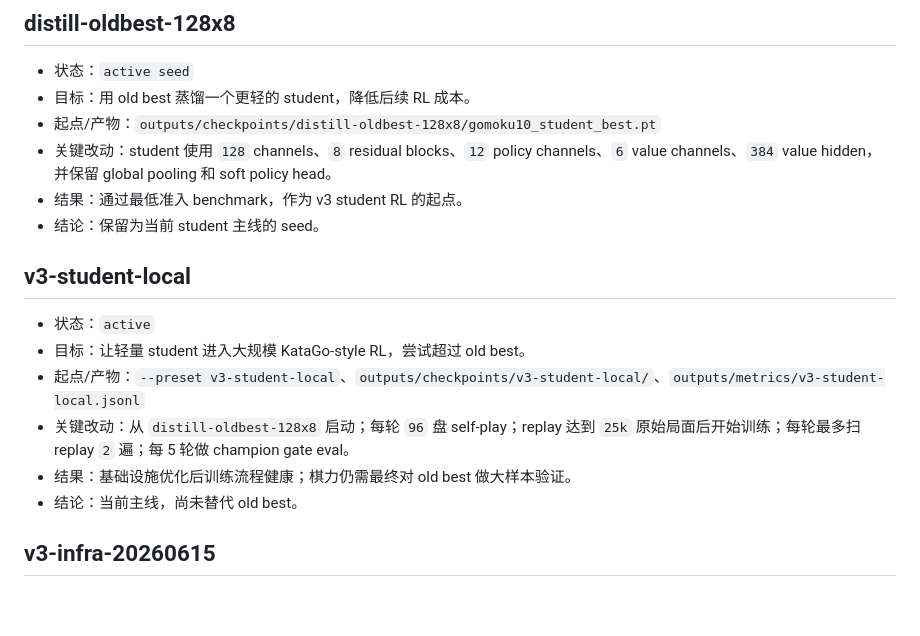
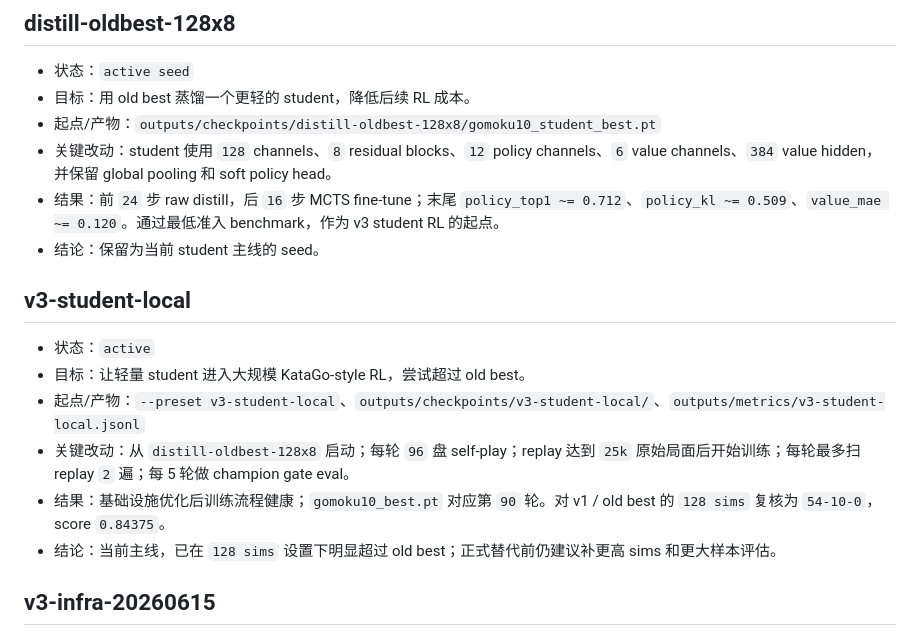
Before and after one commit to JiaxuanZou0714/alphazero_gomoku, a Markdown page: docs/VERSION_HISTORY.md, the part around the change. GitHub-like rendering; blank space fills up the shorter version.

```diff
--- a/docs/VERSION_HISTORY.md
+++ b/docs/VERSION_HISTORY.md
@@ -44,7 +44,7 @@
 - 目标：用 old best 蒸馏一个更轻的 student，降低后续 RL 成本。
 - 起点/产物：`outputs/checkpoints/distill-oldbest-128x8/gomoku10_student_best.pt`
 - 关键改动：student 使用 `128` channels、`8` residual blocks、`12` policy channels、`6` value channels、`384` value hidden，并保留 global pooling 和 soft policy head。
-- 结果：通过最低准入 benchmark，作为 v3 student RL 的起点。
+- 结果：前 `24` 步 raw distill，后 `16` 步 MCTS fine-tune；末尾 `policy_top1 ~= 0.712`、`policy_kl ~= 0.509`、`value_mae ~= 0.120`。通过最低准入 benchmark，作为 v3 student RL 的起点。
 - 结论：保留为当前 student 主线的 seed。
 
 ## v3-student-local
@@ -53,8 +53,8 @@
 - 目标：让轻量 student 进入大规模 KataGo-style RL，尝试超过 old best。
 - 起点/产物：`--preset v3-student-local`、`outputs/checkpoints/v3-student-local/`、`outputs/metrics/v3-student-local.jsonl`
 - 关键改动：从 `distill-oldbest-128x8` 启动；每轮 `96` 盘 self-play；replay 达到 `25k` 原始局面后开始训练；每轮最多扫 replay `2` 遍；每 5 轮做 champion gate eval。
-- 结果：基础设施优化后训练流程健康；棋力仍需最终对 old best 做大样本验证。
-- 结论：当前主线，尚未替代 old best。
+- 结果：基础设施优化后训练流程健康；`gomoku10_best.pt` 对应第 `90` 轮。对 v1 / old best 的 `128 sims` 复核为 `54-10-0`，score `0.84375`。
+- 结论：当前主线，已在 `128 sims` 设置下明显超过 old best；正式替代前仍建议补更高 sims 和更大样本评估。
 
 ## v3-infra-20260615
 
```
Also changed, not shown: README.md (+56 -30 lines), outputs/plots/distill-oldbest-128x8/losses.png (added), outputs/plots/distill-oldbest-128x8/metrics_overview.png (added), outputs/plots/distill-oldbest-128x8/policy_kl.png (added), outputs/plots/distill-oldbest-128x8/policy_value.png (added), 1 other file.
